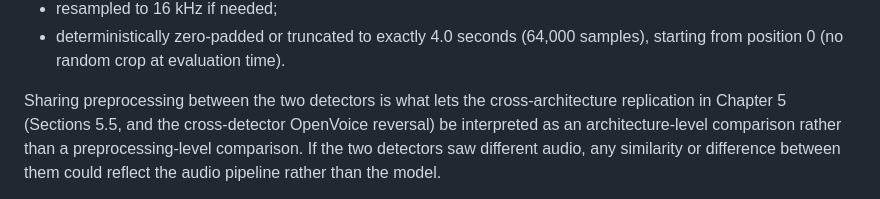
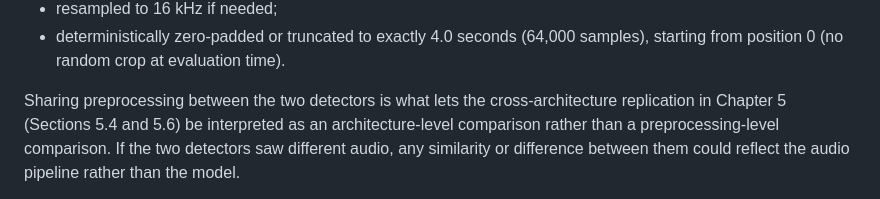
Before and after one commit to GodzChild/dialect-deepfake-bias, a Markdown page: docs/thesis_draft/04_detector_verification_and_setup.md, the part around the change. Drawn GitHub-style.

Commit message:
Fix thesis cross-reference wording

```diff
--- a/docs/thesis_draft/04_detector_verification_and_setup.md
+++ b/docs/thesis_draft/04_detector_verification_and_setup.md
@@ -194,10 +194,9 @@ thesis is:
   evaluation time).
 
 Sharing preprocessing between the two detectors is what lets the
-cross-architecture replication in Chapter 5 (Sections 5.5, and the
-cross-detector OpenVoice reversal) be interpreted as an
-architecture-level comparison rather than a preprocessing-level
-comparison. If the two detectors saw different audio, any
+cross-architecture replication in Chapter 5 (Sections 5.4 and 5.6)
+be interpreted as an architecture-level comparison rather than a
+preprocessing-level comparison. If the two detectors saw different audio, any
 similarity or difference between them could reflect the audio
 pipeline rather than the model.
 
```
